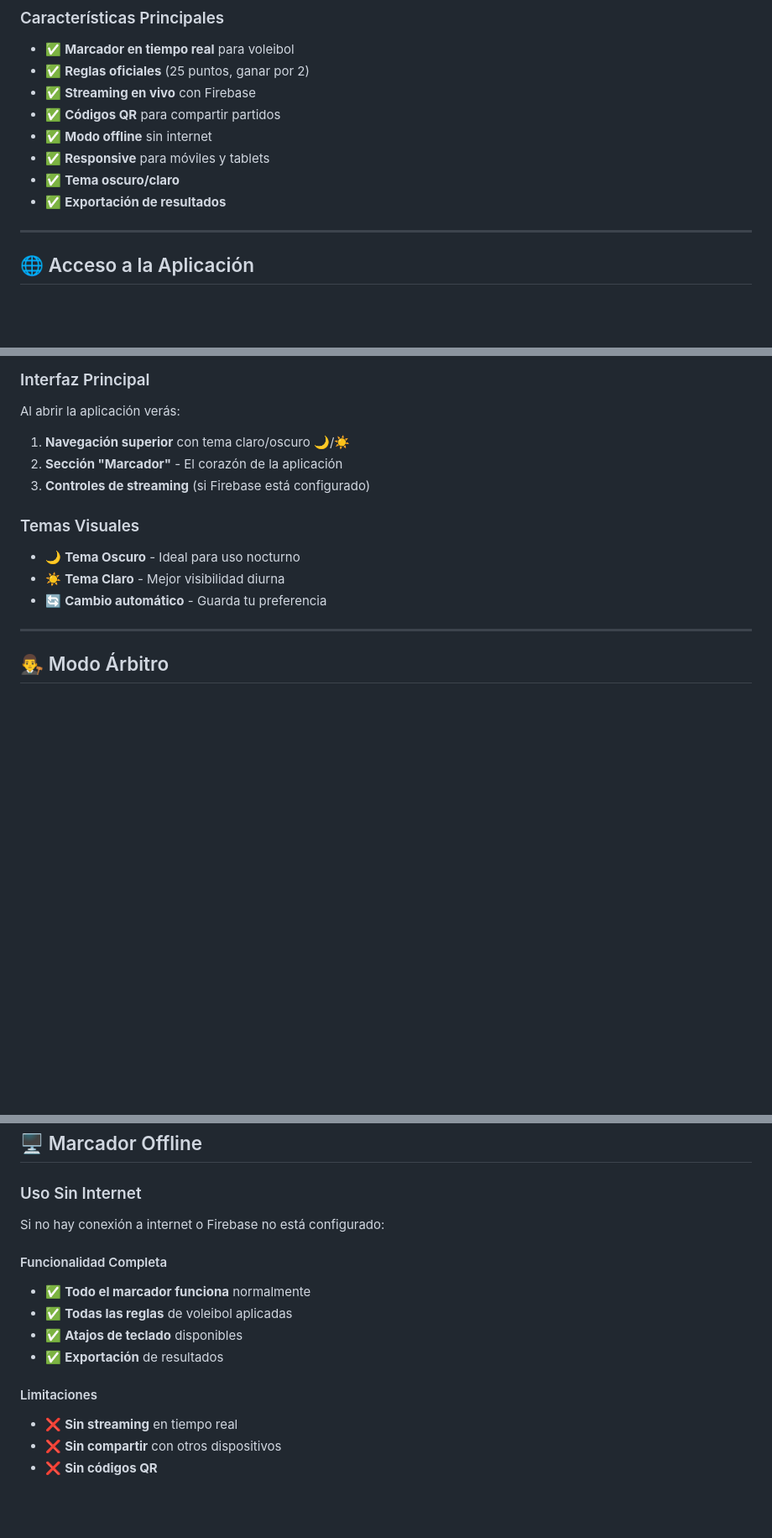
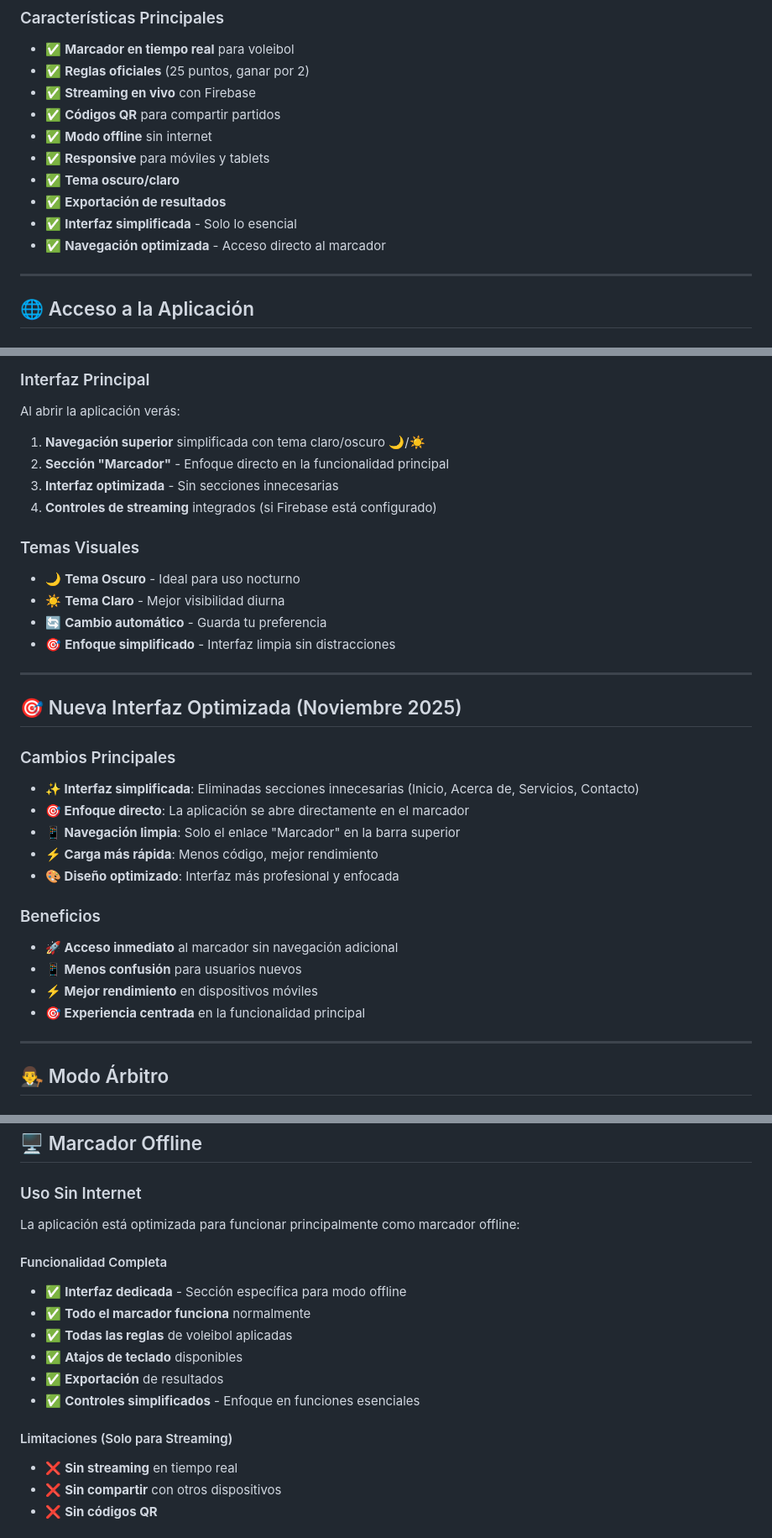
Before and after one commit to r-alonso-igme/manvapp, a Markdown page: MANUAL_USUARIO.md, 3 parts joined by grey strips. Shown at 84% size. GitHub-like rendering; blank space fills up the shorter version.

Commit message:
Actualización de la ayuda

```diff
--- a/MANUAL_USUARIO.md
+++ b/MANUAL_USUARIO.md
@@ -30,6 +30,8 @@
 - ✅ **Responsive** para móviles y tablets
 - ✅ **Tema oscuro/claro**
 - ✅ **Exportación de resultados**
+- ✅ **Interfaz simplificada** - Solo lo esencial
+- ✅ **Navegación optimizada** - Acceso directo al marcador
 
 ---
 
@@ -56,14 +58,33 @@
 ### Interfaz Principal
 Al abrir la aplicación verás:
 
-1. **Navegación superior** con tema claro/oscuro 🌙/☀️
-2. **Sección "Marcador"** - El corazón de la aplicación
-3. **Controles de streaming** (si Firebase está configurado)
+1. **Navegación superior** simplificada con tema claro/oscuro 🌙/☀️
+2. **Sección "Marcador"** - Enfoque directo en la funcionalidad principal
+3. **Interfaz optimizada** - Sin secciones innecesarias
+4. **Controles de streaming** integrados (si Firebase está configurado)
 
 ### Temas Visuales
 - 🌙 **Tema Oscuro** - Ideal para uso nocturno
 - ☀️ **Tema Claro** - Mejor visibilidad diurna
 - 🔄 **Cambio automático** - Guarda tu preferencia
+- 🎯 **Enfoque simplificado** - Interfaz limpia sin distracciones
+
+---
+
+## 🎯 Nueva Interfaz Optimizada (Noviembre 2025)
+
+### Cambios Principales
+- **✨ Interfaz simplificada**: Eliminadas secciones innecesarias (Inicio, Acerca de, Servicios, Contacto)
+- **🎯 Enfoque directo**: La aplicación se abre directamente en el marcador
+- **📱 Navegación limpia**: Solo el enlace "Marcador" en la barra superior
+- **⚡ Carga más rápida**: Menos código, mejor rendimiento
+- **🎨 Diseño optimizado**: Interfaz más profesional y enfocada
+
+### Beneficios
+- **🚀 Acceso inmediato** al marcador sin navegación adicional
+- **📱 Menos confusión** para usuarios nuevos
+- **⚡ Mejor rendimiento** en dispositivos móviles
+- **🎯 Experiencia centrada** en la funcionalidad principal
 
 ---
 
@@ -155,15 +176,17 @@ Al abrir la aplicación verás:
 ## 🖥️ Marcador Offline
 
 ### Uso Sin Internet
-Si no hay conexión a internet o Firebase no está configurado:
+La aplicación está optimizada para funcionar principalmente como marcador offline:
 
 #### Funcionalidad Completa
+- ✅ **Interfaz dedicada** - Sección específica para modo offline
 - ✅ **Todo el marcador funciona** normalmente
 - ✅ **Todas las reglas** de voleibol aplicadas
 - ✅ **Atajos de teclado** disponibles
 - ✅ **Exportación** de resultados
+- ✅ **Controles simplificados** - Enfoque en funciones esenciales
 
-#### Limitaciones
+#### Limitaciones (Solo para Streaming)
 - ❌ **Sin streaming** en tiempo real
 - ❌ **Sin compartir** con otros dispositivos
 - ❌ **Sin códigos QR**
```
Also changed, not shown: other parts of MANUAL_USUARIO.md (+3 -1 lines).
